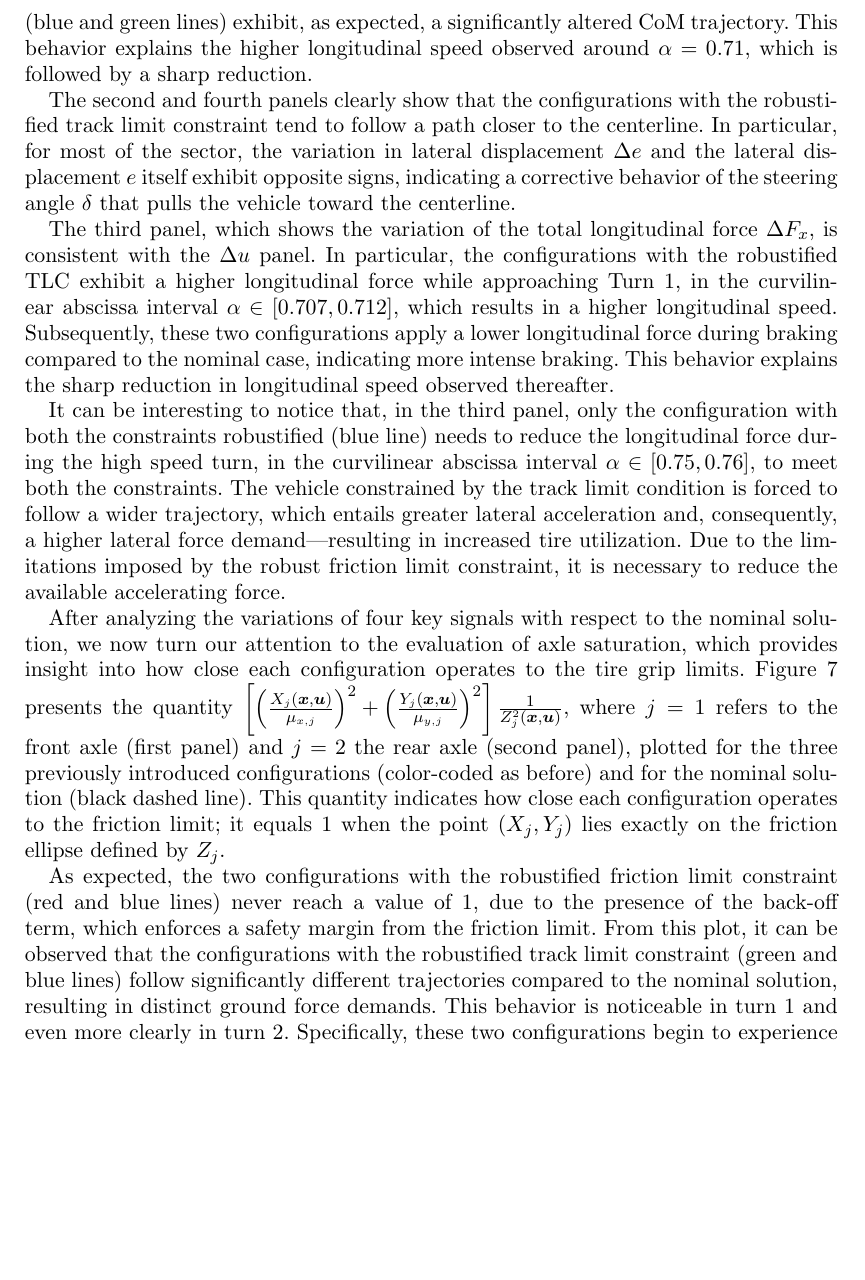
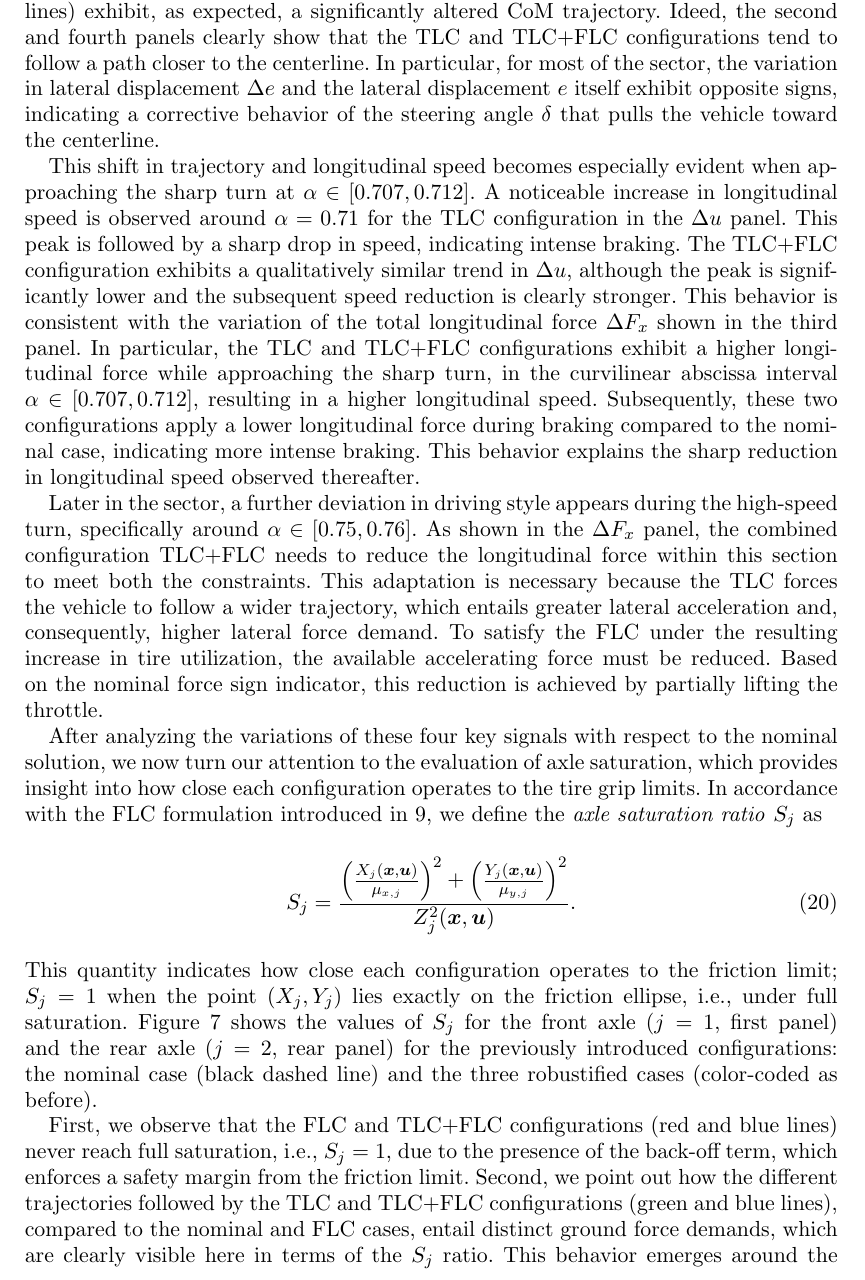
Before and after one commit to MarcoGabiccini/DisturbanceAwarePlanning-paper-2025, a LaTeX document (MAIN.tex, which reads performance_comparison.tex): part of page 18 of 22 before the commit and part of page 18 of 23 after it, cut so that both start at the same text, the shorter picture padded with empty space. Compiled offline with pdfLaTeX; a missing bibliography style is replaced by a similar one.

Commit message:
[mg] subsec 5.2

```diff
--- a/performance_comparison.tex
+++ b/performance_comparison.tex
@@ -72,3 +74 @@ Figure~\ref{fig:ol_telemetries} presents the variation of four signals with resp
 
-From the first panel, it can be observed that all configurations maintain a lower mean value of the longitudinal speed compared to the reference trajectory, resulting in an increased sector time. Specifically, the configuration with the robustified TLC increases the sector time by 1.66\%, while the configuration with the robustified FLC and with both TLC and FLC robustified increase the sector time by 0.79\% and 2.57\%, respectively.
-The two configurations incorporating the robustified track limit constraint (blue and green lines) exhibit, as expected, a significantly altered CoM trajectory. This behavior explains the higher longitudinal speed observed around $\al = 0.71$, which is followed by a sharp reduction.
@@ -75,13 +79,32 @@ The two configurations incorporating the robustified track limit constraint (blu
 
-The second and fourth panels clearly show that the configurations with the robustified track limit constraint tend to follow a path closer to the centerline. In particular, for most of the sector, the variation in lateral displacement $\De e$ and the lateral displacement $e$ itself exhibit opposite signs, indicating a corrective behavior of the steering angle $\de$ that pulls the vehicle toward the centerline.
+%--------1 Considerazioni generali sul settore
 
-The third panel, which shows the variation of the total longitudinal force $\De F_x$, is consistent with the $\De u$ panel. In particular, the configurations with the robustified TLC exhibit a higher longitudinal force while approaching Turn 1, in the curvilinear abscissa interval $\al\in\left[0.707, 0.712\right]$, which results in a higher longitudinal speed. Subsequently, these two configurations apply a lower longitudinal force during braking compared to the nominal case, indicating more intense braking. This behavior explains the sharp reduction in longitudinal speed observed thereafter.
+From the first panel, it can be observed that all robustified configurations, on average, show a lower longitudinal speed compared to the nominal trajectory, resulting in an increased sector time. Specifically, the configuration with the robustified TLC increases the sector time by 1.66\%, while that with the robustified FLC leads to a 0.79\% increase. When both TLC and FLC are robustified, the sector time increases by 2.57\%.
+The two configurations incorporating the robustified TLC (blue and green lines) exhibit, as expected, a significantly altered CoM trajectory.
+Ideed, the second and fourth panels clearly show that the TLC and TLC+FLC configurations tend to follow a path closer to the centerline. In particular, for most of the sector, the variation in lateral displacement $\De e$ and the lateral displacement $e$ itself exhibit opposite signs, indicating a corrective behavior of the steering angle $\de$ that pulls the vehicle toward the centerline.
 
-It can be interesting to notice that, in the third panel, only the configuration with both the constraints robustified (blue line) needs to reduce the longitudinal force during the high speed turn, in the curvilinear abscissa interval $\al\in\left[0.75, 0.76\right]$, to meet both the constraints.
-The vehicle constrained by the track limit condition is forced to follow a wider trajectory, which entails greater lateral acceleration and, consequently, a higher lateral force demand---resulting in increased tire utilization. Due to the limitations imposed by the robust friction limit constraint, it is necessary to reduce the available accelerating force.
+%--------2 Sharp turn
 
-After analyzing the variations of four key signals with respect to the nominal solution, we now turn our attention to the evaluation of axle saturation, which provides insight into how close each configuration operates to the tire grip limits.
-Figure~\ref{fig:ol_saturation} presents the quantity $\left[ \left( \frac{X_j(\bx,\bu)}{\mu_{x,j}} \right)^2+ \left( \frac{Y_j(\bx,\bu)}{\mu_{y,j}}\right)^2\right]\frac{1}{Z_j^2(\bx,\bu)}$, where $j=1$ refers to the front axle (first panel) and $j=2$ the rear axle (second panel), plotted for the three previously introduced configurations (color-coded as before) and for the nominal solution (black dashed line). This quantity indicates how close each configuration operates to the friction limit; it equals 1 when the point $\left(X_j, Y_j\right)$ lies exactly on the friction ellipse defined by $Z_j$.
+This shift in trajectory and longitudinal speed becomes especially evident when approaching the sharp turn at $\al \in [0.707, 0.712]$. A noticeable increase in longitudinal speed is observed around $\alpha = 0.71$ for the TLC configuration  in the $\De u$ panel. This peak is followed by a sharp drop in speed, indicating intense braking.
+The TLC+FLC configuration exhibits a qualitatively similar trend in $\Delta u$, although the peak is significantly lower and the subsequent speed reduction is clearly stronger. This behavior is consistent with the variation of the total longitudinal force $\Delta F_x$ shown in the third panel.
+In particular, the TLC and TLC+FLC configurations exhibit a higher longitudinal force while approaching the sharp turn, in the curvilinear abscissa interval $\al\in\left[0.707, 0.712\right]$, resulting in a higher longitudinal speed.
+Subsequently, these two configurations apply a lower longitudinal force during braking compared to the nominal case, indicating more intense braking. This behavior explains the sharp reduction in longitudinal speed observed thereafter.
+
+%--------3 High speed turn
+
+Later in the sector, a further deviation in driving style appears during the high-speed turn, specifically around $\alpha \in [0.75, 0.76]$.
+As shown in the $\Delta F_x$ panel, the combined configuration TLC+FLC needs to reduce the longitudinal force within this section to meet both the constraints.
+This adaptation is necessary because the TLC forces the vehicle to follow a wider trajectory, which entails greater lateral acceleration and, consequently, higher lateral force demand. To satisfy the FLC under the resulting increase in tire utilization, the available accelerating force must be reduced.
+Based on the nominal force sign indicator, this reduction is achieved by partially lifting the throttle.
+
+%---Axle saturation
+After analyzing the variations of these four key signals with respect to the nominal solution, we now turn our attention to the evaluation of axle saturation, which provides insight into how close each configuration operates to the tire grip limits.
+In accordance with the FLC formulation introduced in~\ref{eq:adherence_constraint}, we define the \emph{axle saturation ratio} $S_j$ as
+\begin{equation}
+	S_j = \frac{ \left( \frac{X_j(\bx,\bu)}{\mu_{x,j}} \right)^2+ \left( \frac{Y_j(\bx,\bu)}{\mu_{y,j}}\right)^2}{Z_j^2(\bx,\bu)}.
+\end{equation}
+This quantity indicates how close each configuration operates to the friction limit; $S_j = 1$ when the point $\left(X_j, Y_j\right)$ lies exactly on the friction ellipse, i.e., under full saturation.
+Figure~\ref{fig:ol_saturation} shows the values of $S_j$ for the front axle ($j=1$, first panel) and the rear axle ($j=2$, rear panel) for the previously introduced configurations: the nominal case (black dashed line) and the three robustified cases (color-coded as before).
 
 \begin{figure}
 	\centering
@@ -90,8 +113,16 @@ Figure~\ref{fig:ol_saturation} presents the quantity $\left[ \left( \frac{X_j(\b
 	\label{fig:ol_saturation}
 \end{figure}
 
-As expected, the two configurations with the robustified friction limit constraint (red and blue lines) never reach a value of 1, due to the presence of the back-off term, which enforces a safety margin from the friction limit.
-From this plot, it can be observed that the configurations with the robustified track limit constraint (green and blue lines) follow significantly different trajectories compared to the nominal solution, resulting in distinct ground force demands. This behavior is noticeable in turn 1 and even more clearly in turn 2. Specifically, these two configurations begin to experience high axle loads approximately 12\,m before the nominal trajectory and sustain them for an additional 4.6\,m (TLC, green line) and 9.2\,m (TLC+FLC, blue line) beyond the nominal reference.
+First, we observe that the FLC and TLC+FLC configurations (red and blue lines) never reach full saturation, i.e., $S_j=1$, due to the presence of the back-off term, which enforces a safety margin from the friction limit.
+Second, we point out how the different trajectories followed by the TLC and TLC+FLC configurations (green and blue lines), compared to the nominal and FLC cases, entail distinct ground force demands, which are clearly visible here in terms of the $S_j$ ratio.
+This behavior emerges around the sharp turn and becomes even more evident in the high-speed turn.
+Specifically, in the interval $\alpha \in [0.745, 0.762]$, the TLC and TLC+FLC configurations begin to experience high axle loads approximately 12\,m before the nominal trajectory and sustain them for an additional 4.6\,m (TLC, green line) and 9.2\,m (TLC+FLC, blue line) beyond the nominal reference.
+
+
+%As already observed, the configurations with the robustified track limit constraint (green and blue lines) follow significantly different paths compared to the nominal solution. This deviation results in distinct ground force demands, clearly visible in the saturation index.
+%From this plot, it can be observed that the configurations with the robustified track limit constraint (green and blue lines) follow significantly different trajectories compared to the nominal solution, resulting in distinct ground force demands. This behavior is noticeable in turn 1 and even more clearly in turn 2. Specifically, these two configurations begin to experience high axle loads approximately 12\,m before the nominal trajectory and sustain them for an additional 4.6\,m (TLC, green line) and 9.2\,m (TLC+FLC, blue line) beyond the nominal reference.
+
+\subsection{Comparison between open-loop and closed-loop approaches}
 
 \subsection{Simulations with noise realization}
 This analysis aims to provide empirical validation of the robust trajectories obtained using the methods proposed in this work. For conciseness, the comparison is limited to a nominal trajectory and a trajectory computed using the closed-loop method with only the track limit constraint robustified.
```
Also changed, not shown: performance_comparison.tex (14 more changed lines).
